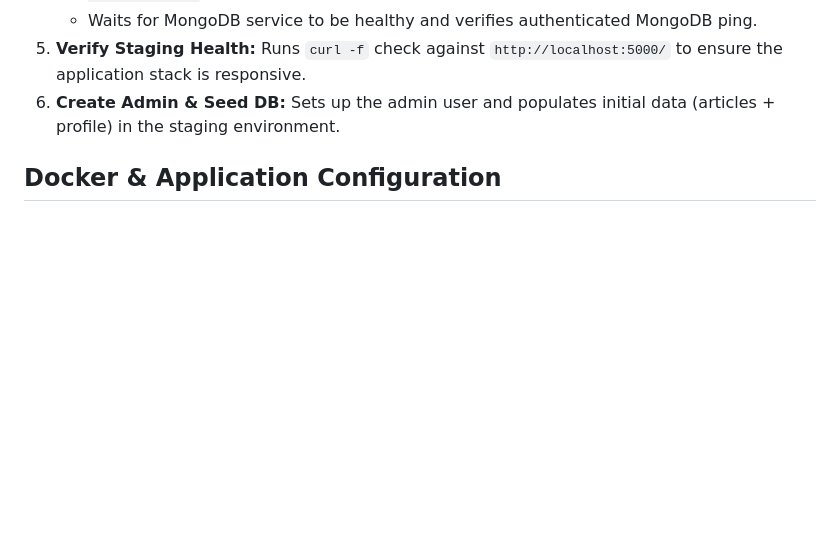
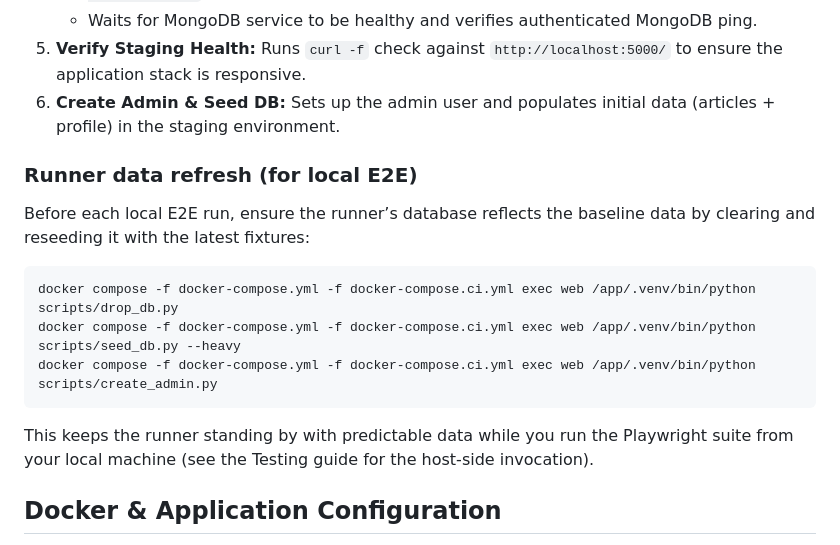
Before and after one commit to SpencerChristopher/FlaskWeb_Project_Root, a Markdown page: docs/DEPLOYMENT.md, the part around the change. Rendered like a GitHub page; blank space fills up the shorter version.

````diff
--- a/docs/DEPLOYMENT.md
+++ b/docs/DEPLOYMENT.md
@@ -67,6 +67,15 @@ To ensure both reliability and speed, the pipeline is split into four modular jo
     *   Waits for MongoDB service to be healthy and verifies authenticated MongoDB ping.
 5.  **Verify Staging Health:** Runs `curl -f` check against `http://localhost:5000/` to ensure the application stack is responsive.
 6.  **Create Admin & Seed DB:** Sets up the admin user and populates initial data (articles + profile) in the staging environment.
+
+### Runner data refresh (for local E2E)
+Before each local E2E run, ensure the runner’s database reflects the baseline data by clearing and reseeding it with the latest fixtures:
+```bash
+docker compose -f docker-compose.yml -f docker-compose.ci.yml exec web /app/.venv/bin/python scripts/drop_db.py
+docker compose -f docker-compose.yml -f docker-compose.ci.yml exec web /app/.venv/bin/python scripts/seed_db.py --heavy
+docker compose -f docker-compose.yml -f docker-compose.ci.yml exec web /app/.venv/bin/python scripts/create_admin.py
+```
+This keeps the runner standing by with predictable data while you run the Playwright suite from your local machine (see the Testing guide for the host-side invocation).
 
 ## Docker & Application Configuration
 *   **Image Source:** `web` service in `docker-compose.yml` is `build: .` (for local dev). For CI/Staging, `docker-compose.ci.yml` overrides this to `image: ${IMAGE_TAG}` and disables build (pulled from `ghcr.io`). `mongo` and `redis` use their respective official Docker Hub images.
````
Also changed, not shown: docs/TESTING.md (+12 -0 lines).
